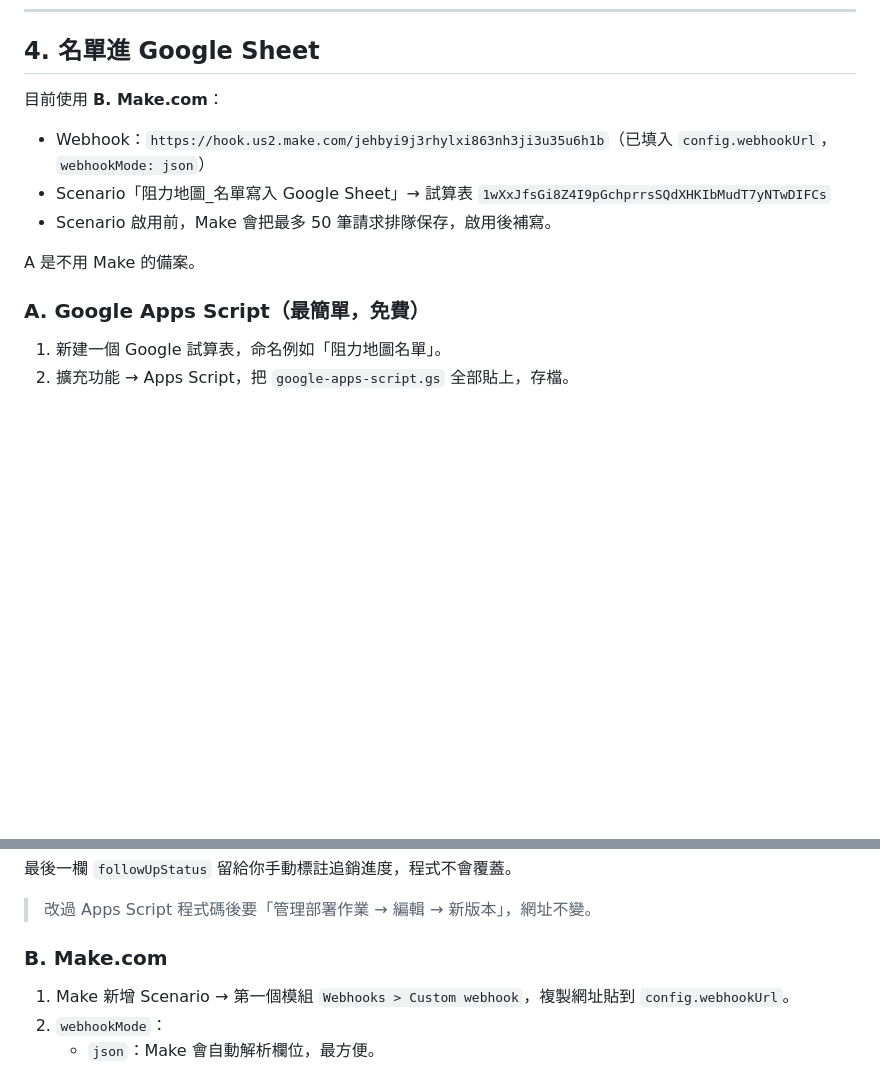
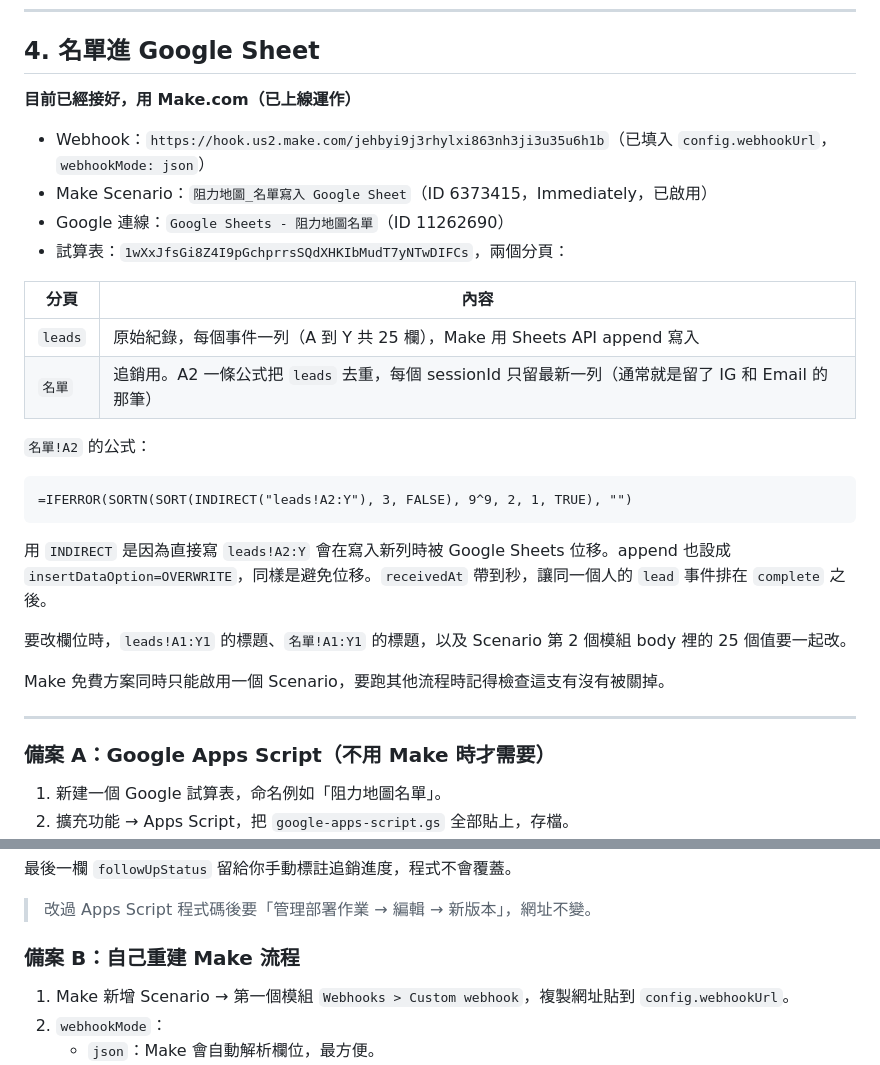
Before and after one commit to davidaxfish/resistance-map, a Markdown page: README.md, 2 parts joined by grey strips. GitHub-like rendering; blank space fills up the shorter version.

Commit message:
Document the live Make to Google Sheets pipeline
Co-Authored-By: Claude Opus 5 <noreply@anthropic.com>

````diff
--- a/README.md
+++ b/README.md
@@ -103,14 +103,33 @@ node tests/copy-check.js
 
 ## 4. 名單進 Google Sheet
 
-目前使用 **B. Make.com**：
+**目前已經接好，用 Make.com（已上線運作）**
+
 - Webhook：`https://hook.us2.make.com/jehbyi9j3rhylxi863nh3ji3u35u6h1b`（已填入 `config.webhookUrl`，`webhookMode: json`）
-- Scenario「阻力地圖_名單寫入 Google Sheet」→ 試算表 `1wXxJfsGi8Z4I9pGchprrsSQdXHKIbMudT7yNTwDIFCs`
-- Scenario 啟用前，Make 會把最多 50 筆請求排隊保存，啟用後補寫。
+- Make Scenario：`阻力地圖_名單寫入 Google Sheet`（ID 6373415，Immediately，已啟用）
+- Google 連線：`Google Sheets - 阻力地圖名單`（ID 11262690）
+- 試算表：`1wXxJfsGi8Z4I9pGchprrsSQdXHKIbMudT7yNTwDIFCs`，兩個分頁：
 
-A 是不用 Make 的備案。
+| 分頁 | 內容 |
+|---|---|
+| `leads` | 原始紀錄，每個事件一列（A 到 Y 共 25 欄），Make 用 Sheets API append 寫入 |
+| `名單` | 追銷用。A2 一條公式把 `leads` 去重，每個 sessionId 只留最新一列（通常就是留了 IG 和 Email 的那筆） |
 
-### A. Google Apps Script（最簡單，免費）
+`名單!A2` 的公式：
+
+```
+=IFERROR(SORTN(SORT(INDIRECT("leads!A2:Y"), 3, FALSE), 9^9, 2, 1, TRUE), "")
+```
+
+用 `INDIRECT` 是因為直接寫 `leads!A2:Y` 會在寫入新列時被 Google Sheets 位移。append 也設成 `insertDataOption=OVERWRITE`，同樣是避免位移。`receivedAt` 帶到秒，讓同一個人的 `lead` 事件排在 `complete` 之後。
+
+要改欄位時，`leads!A1:Y1` 的標題、`名單!A1:Y1` 的標題，以及 Scenario 第 2 個模組 body 裡的 25 個值要一起改。
+
+Make 免費方案同時只能啟用一個 Scenario，要跑其他流程時記得檢查這支有沒有被關掉。
+
+---
+
+### 備案 A：Google Apps Script（不用 Make 時才需要）
 
 1. 新建一個 Google 試算表，命名例如「阻力地圖名單」。
 2. 擴充功能 → Apps Script，把 `google-apps-script.gs` 全部貼上，存檔。
@@ -132,7 +151,7 @@ A 是不用 Make 的備案。
 
 > 改過 Apps Script 程式碼後要「管理部署作業 → 編輯 → 新版本」，網址不變。
 
-### B. Make.com
+### 備案 B：自己重建 Make 流程
 
 1. Make 新增 Scenario → 第一個模組 `Webhooks > Custom webhook`，複製網址貼到 `config.webhookUrl`。
 2. `webhookMode`：
````
